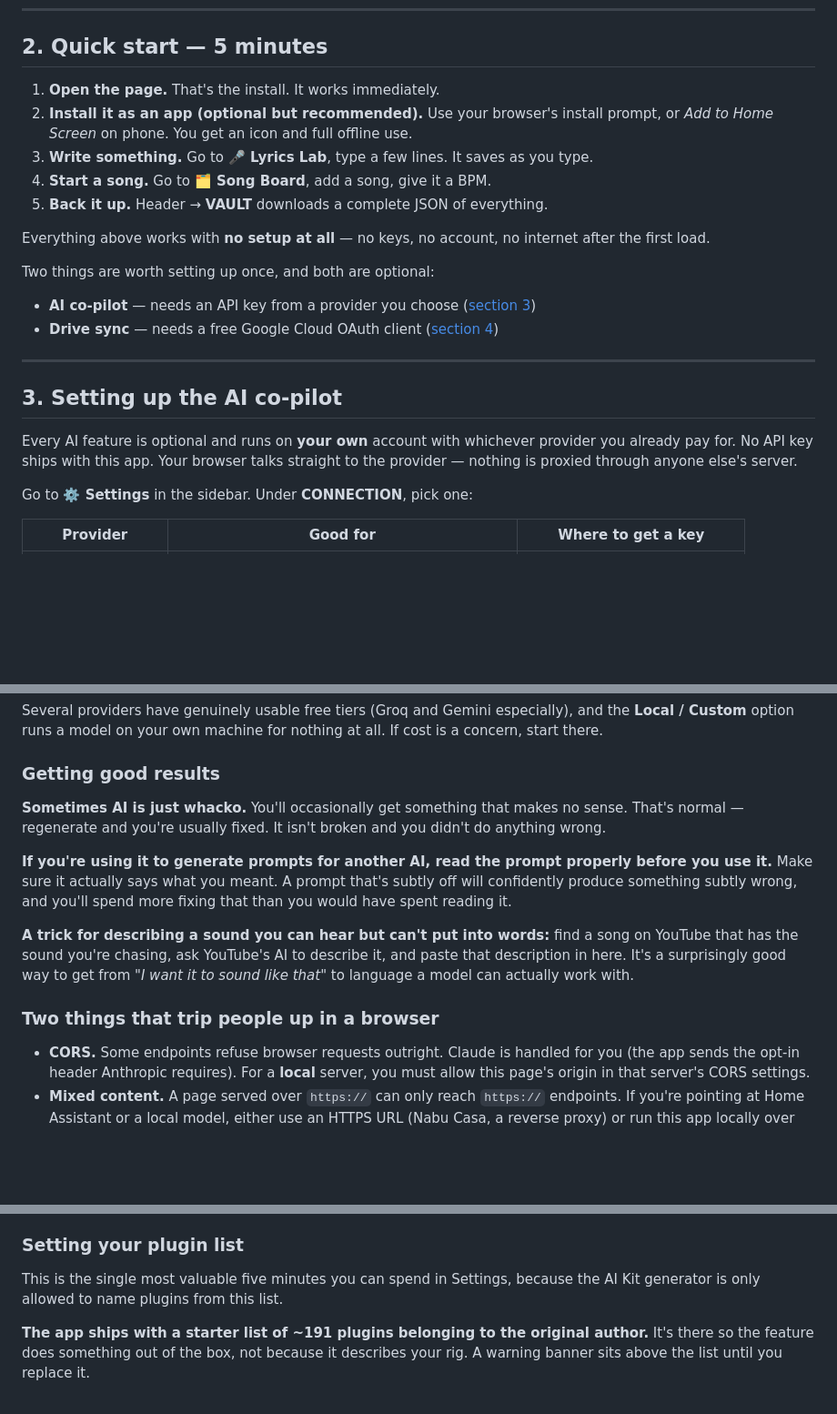
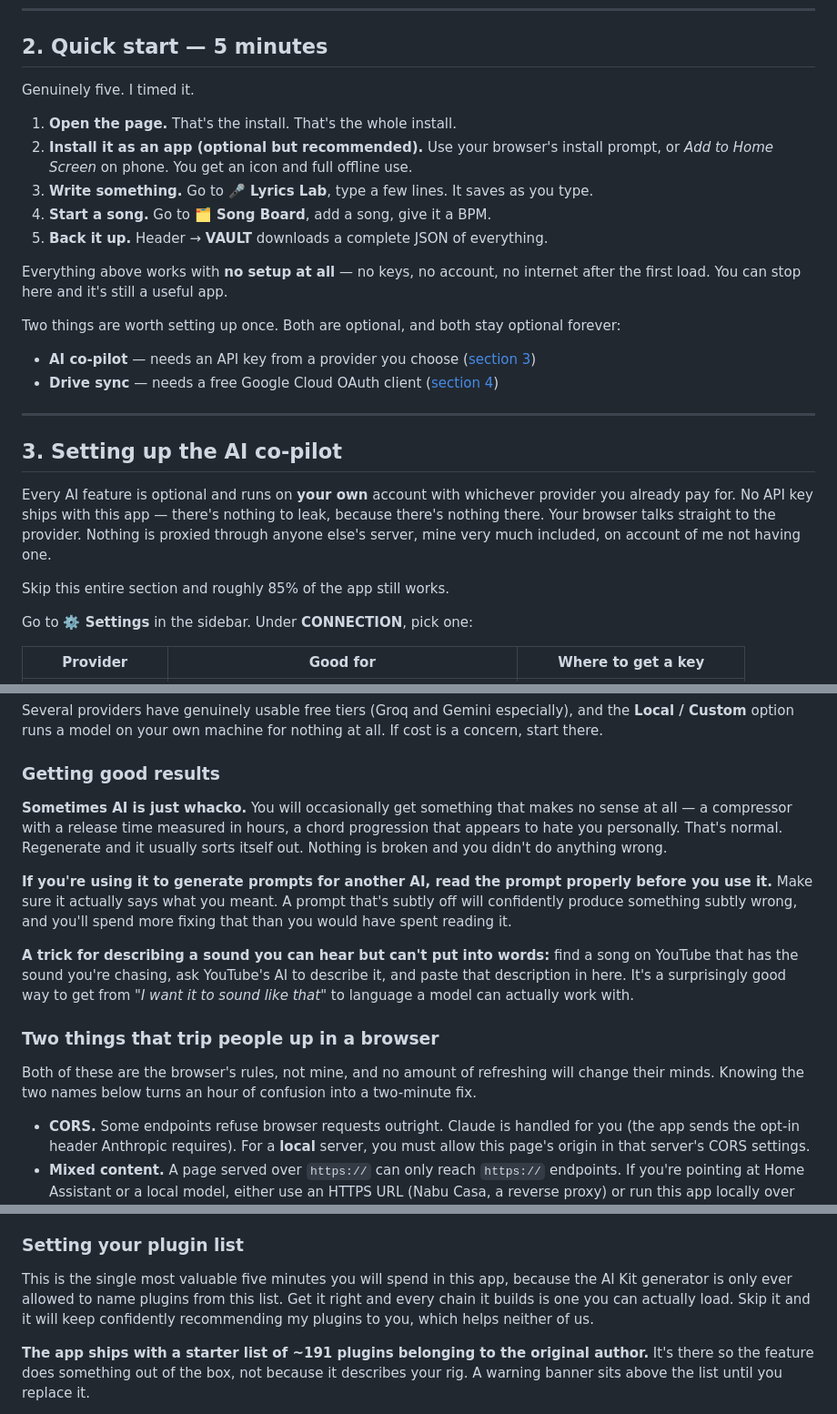
Before and after one commit to zsahs84/ferrett-studio-os, a Markdown page: USER_GUIDE.md, 3 parts joined by grey strips. Shown at 91% size. Drawn GitHub-style; blank space fills up the shorter version.

```diff
--- a/USER_GUIDE.md
+++ b/USER_GUIDE.md
@@ -99,7 +106,9 @@ useful, ignore the rest.
 
 ## 2. Quick start — 5 minutes
 
-1. **Open the page.** That's the install. It works immediately.
+Genuinely five. I timed it.
+
+1. **Open the page.** That's the install. That's the whole install.
 2. **Install it as an app (optional but recommended).** Use your browser's install prompt,
    or *Add to Home Screen* on phone. You get an icon and full offline use.
 3. **Write something.** Go to **🎤 Lyrics Lab**, type a few lines. It saves as you type.
@@ -107,9 +116,9 @@ useful, ignore the rest.
 5. **Back it up.** Header → **VAULT** downloads a complete JSON of everything.
 
 Everything above works with **no setup at all** — no keys, no account, no internet after
-the first load.
+the first load. You can stop here and it's still a useful app.
 
-Two things are worth setting up once, and both are optional:
+Two things are worth setting up once. Both are optional, and both stay optional forever:
 
 - **AI co-pilot** — needs an API key from a provider you choose ([section 3](#3-setting-up-the-ai-co-pilot))
 - **Drive sync** — needs a free Google Cloud OAuth client ([section 4](#4-setting-up-google-drive-sync))
@@ -119,8 +128,11 @@ Two things are worth setting up once, and both are optional:
 ## 3. Setting up the AI co-pilot
 
 Every AI feature is optional and runs on **your own** account with whichever provider you
-already pay for. No API key ships with this app. Your browser talks straight to the
-provider — nothing is proxied through anyone else's server.
+already pay for. No API key ships with this app — there's nothing to leak, because there's
+nothing there. Your browser talks straight to the provider. Nothing is proxied through
+anyone else's server, mine very much included, on account of me not having one.
+
+Skip this entire section and roughly 85% of the app still works.
 
 Go to **⚙️ Settings** in the sidebar. Under **CONNECTION**, pick one:
 
@@ -182,9 +195,10 @@ concern, start there.
 
 ### Getting good results
 
-**Sometimes AI is just whacko.** You'll occasionally get something that makes no sense.
-That's normal — regenerate and you're usually fixed. It isn't broken and you didn't do
-anything wrong.
+**Sometimes AI is just whacko.** You will occasionally get something that makes no sense at
+all — a compressor with a release time measured in hours, a chord progression that appears to
+hate you personally. That's normal. Regenerate and it usually sorts itself out. Nothing is
+broken and you didn't do anything wrong.
 
 **If you're using it to generate prompts for another AI, read the prompt properly before you
 use it.** Make sure it actually says what you meant. A prompt that's subtly off will
@@ -197,6 +211,9 @@ description in here. It's a surprisingly good way to get from *"I want it to sou
 that"* to language a model can actually work with.
 
 ### Two things that trip people up in a browser
+
+Both of these are the browser's rules, not mine, and no amount of refreshing will change
+their minds. Knowing the two names below turns an hour of confusion into a two-minute fix.
 
 - **CORS.** Some endpoints refuse browser requests outright. Claude is handled for you (the
   app sends the opt-in header Anthropic requires). For a **local** server, you must allow
@@ -556,8 +590,10 @@ export.
 
 ### Setting your plugin list
 
-This is the single most valuable five minutes you can spend in Settings, because the AI Kit
-generator is only allowed to name plugins from this list.
+This is the single most valuable five minutes you will spend in this app, because the AI Kit
+generator is only ever allowed to name plugins from this list. Get it right and every chain it
+builds is one you can actually load. Skip it and it will keep confidently recommending my
+plugins to you, which helps neither of us.
 
 **The app ships with a starter list of ~191 plugins belonging to the original author.** It's
 there so the feature does something out of the box, not because it describes your rig. A
```
Also changed, not shown: other parts of USER_GUIDE.md (+67 -29 lines).
